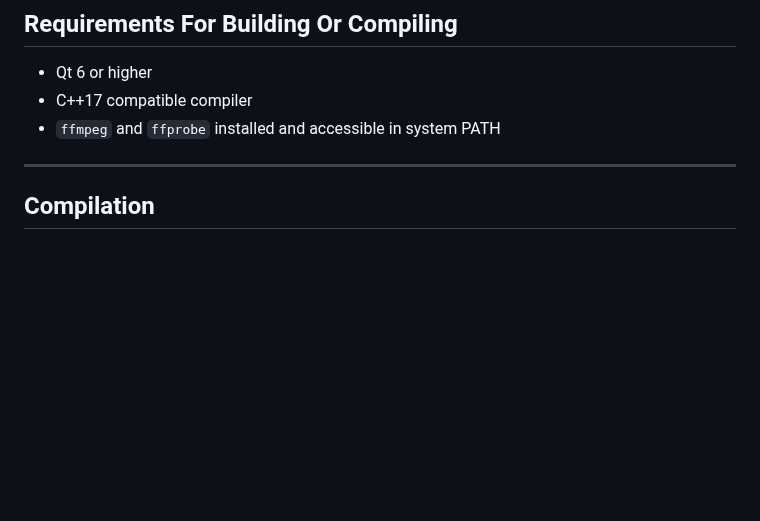
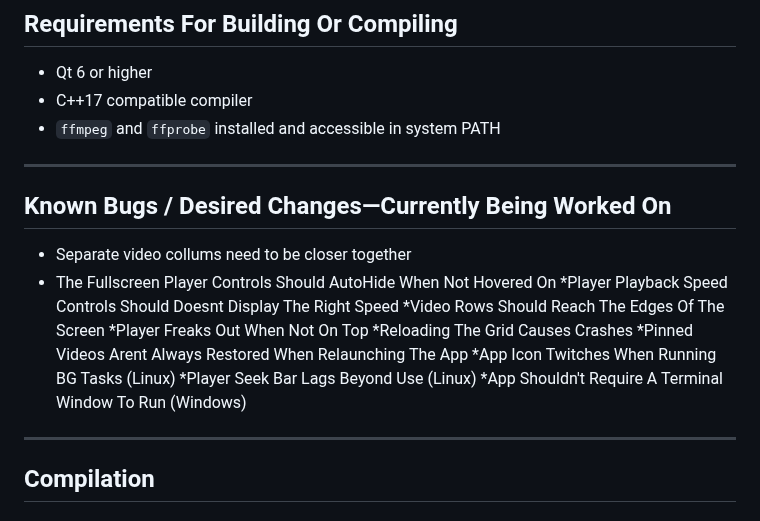
Before and after one commit to draftysumo/SumoTube, a Markdown page: README.md, the part around the change. GitHub-like rendering; blank space fills up the shorter version.

```diff
--- a/README.md
+++ b/README.md
@@ -49,6 +49,21 @@ A Qt-based desktop application to browse, preview, and play local video files wi
 * Qt 6 or higher
 * C++17 compatible compiler
 * `ffmpeg` and `ffprobe` installed and accessible in system PATH
+
+---
+
+## Known Bugs / Desired Changes—Currently Being Worked On
+
+* Separate video collums need to be closer together
+* The Fullscreen Player Controls Should AutoHide When Not Hovered On
+*Player Playback Speed Controls Should Doesnt Display The Right Speed
+*Video Rows Should Reach The Edges Of The Screen
+*Player Freaks Out When Not On Top
+*Reloading The Grid Causes Crashes
+*Pinned Videos Arent Always Restored When Relaunching The App
+*App Icon Twitches When Running BG Tasks (Linux)
+*Player Seek Bar Lags Beyond Use (Linux)
+*App Shouldn't Require A Terminal Window To Run (Windows)
 
 ---
 
```
